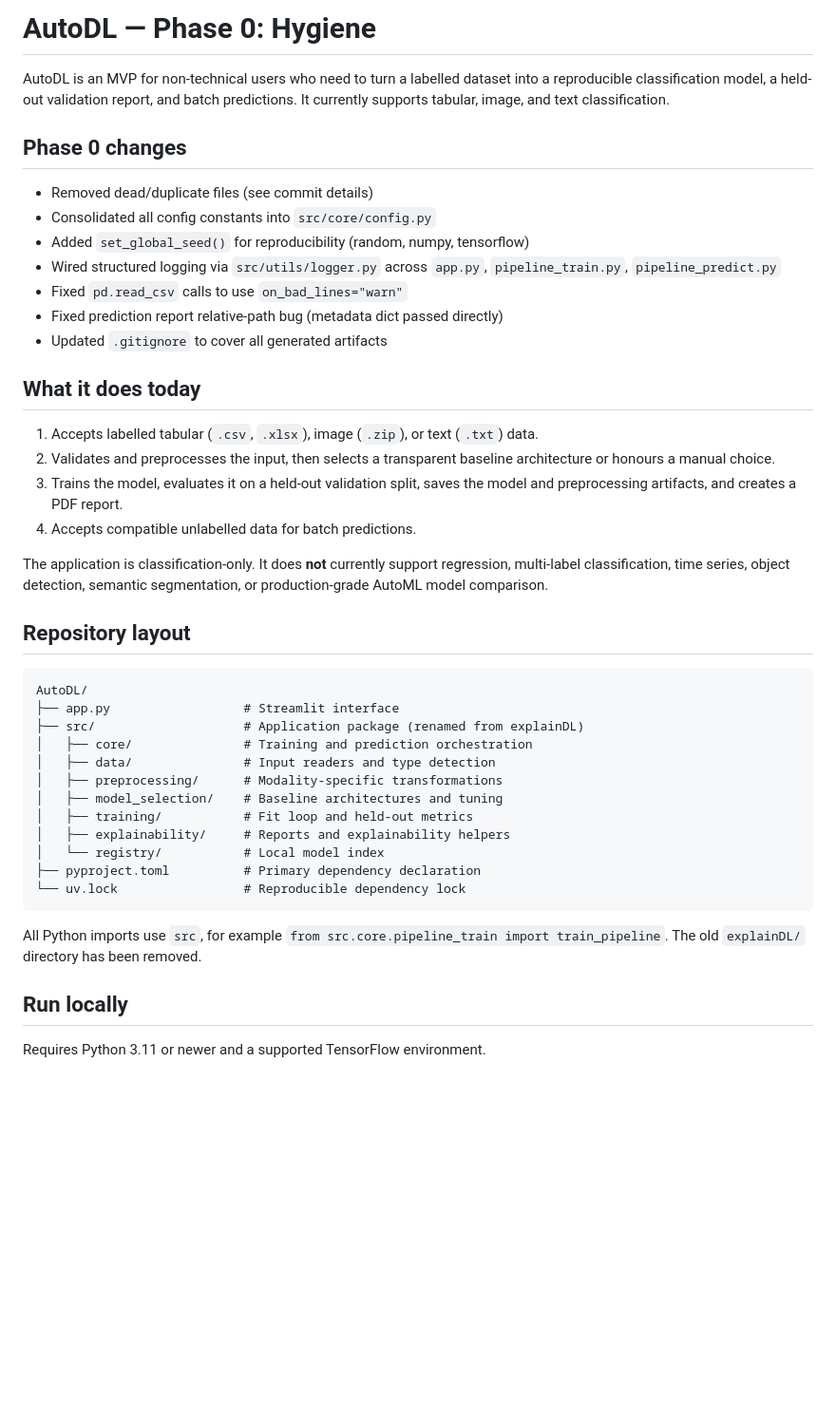
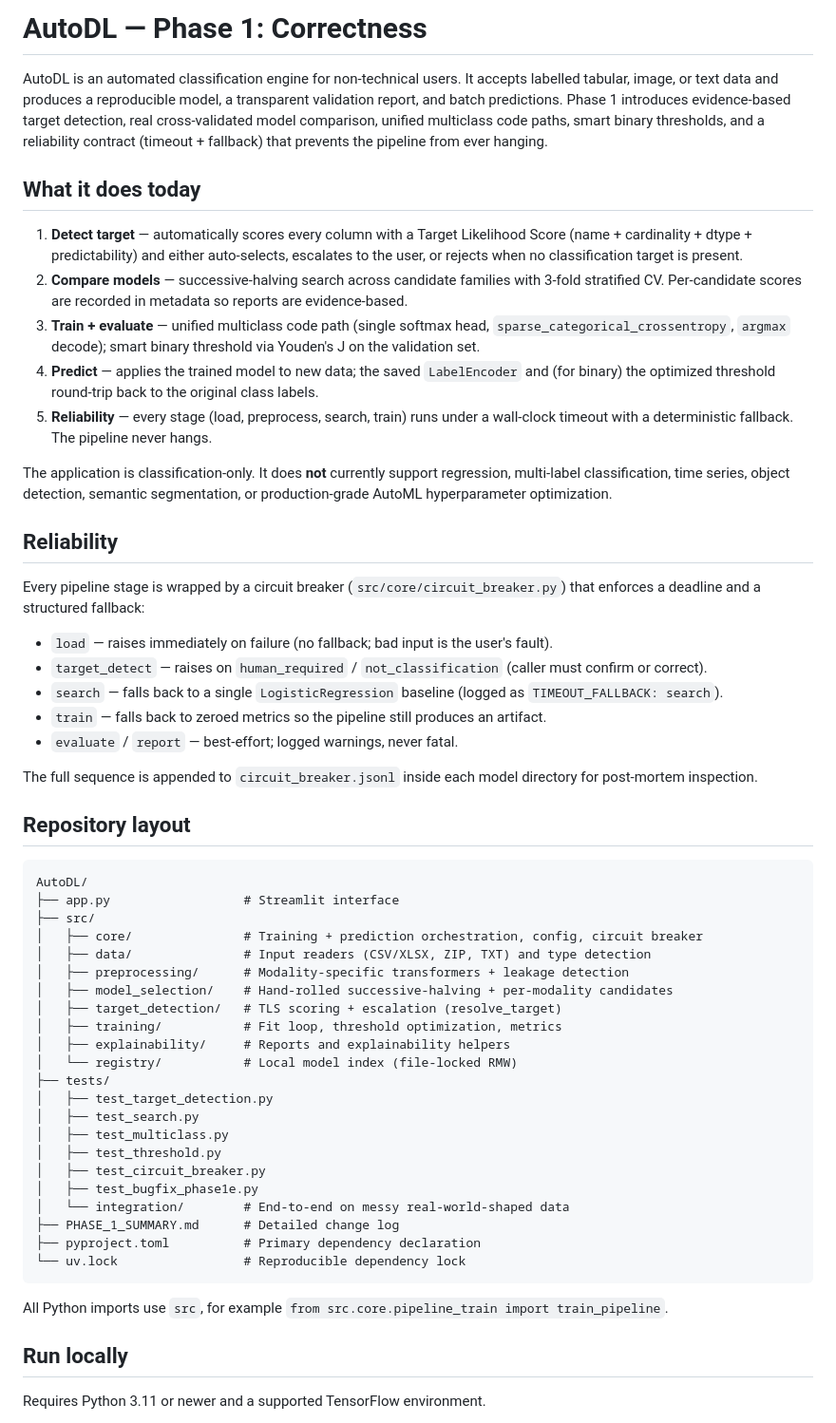
Before and after one commit to Swayam-Swaroop-Sahu/AutoDL, a Markdown page: README.md, the part around one of its changes. Shown at 95% size. GitHub-like rendering; blank space fills up the shorter version.

Commit message:
Phase 1: Correctness — target detection, model selection, multiclass, circuit breaker, tests

````diff
--- a/README.md
+++ b/README.md
@@ -1,44 +1,57 @@
-# AutoDL — Phase 0: Hygiene
+# AutoDL — Phase 1: Correctness
 
-AutoDL is an MVP for non-technical users who need to turn a labelled dataset into a reproducible classification model, a held-out validation report, and batch predictions. It currently supports tabular, image, and text classification.
-
-## Phase 0 changes
-
-- Removed dead/duplicate files (see commit details)
-- Consolidated all config constants into `src/core/config.py`
-- Added `set_global_seed()` for reproducibility (random, numpy, tensorflow)
-- Wired structured logging via `src/utils/logger.py` across `app.py`, `pipeline_train.py`, `pipeline_predict.py`
-- Fixed `pd.read_csv` calls to use `on_bad_lines="warn"`
-- Fixed prediction report relative-path bug (metadata dict passed directly)
-- Updated `.gitignore` to cover all generated artifacts
+AutoDL is an automated classification engine for non-technical users. It accepts labelled tabular, image, or text data and produces a reproducible model, a transparent validation report, and batch predictions. Phase 1 introduces evidence-based target detection, real cross-validated model comparison, unified multiclass code paths, smart binary thresholds, and a reliability contract (timeout + fallback) that prevents the pipeline from ever hanging.
 
 ## What it does today
 
-1. Accepts labelled tabular (`.csv`, `.xlsx`), image (`.zip`), or text (`.txt`) data.
-2. Validates and preprocesses the input, then selects a transparent baseline architecture or honours a manual choice.
-3. Trains the model, evaluates it on a held-out validation split, saves the model and preprocessing artifacts, and creates a PDF report.
-4. Accepts compatible unlabelled data for batch predictions.
+1. **Detect target** — automatically scores every column with a Target Likelihood Score (name + cardinality + dtype + predictability) and either auto-selects, escalates to the user, or rejects when no classification target is present.
+2. **Compare models** — successive-halving search across candidate families with 3-fold stratified CV. Per-candidate scores are recorded in metadata so reports are evidence-based.
+3. **Train + evaluate** — unified multiclass code path (single softmax head, `sparse_categorical_crossentropy`, `argmax` decode); smart binary threshold via Youden's J on the validation set.
+4. **Predict** — applies the trained model to new data; the saved `LabelEncoder` and (for binary) the optimized threshold round-trip back to the original class labels.
+5. **Reliability** — every stage (load, preprocess, search, train) runs under a wall-clock timeout with a deterministic fallback. The pipeline never hangs.
 
-The application is classification-only. It does **not** currently support regression, multi-label classification, time series, object detection, semantic segmentation, or production-grade AutoML model comparison.
+The application is classification-only. It does **not** currently support regression, multi-label classification, time series, object detection, semantic segmentation, or production-grade AutoML hyperparameter optimization.
+
+## Reliability
+
+Every pipeline stage is wrapped by a circuit breaker (`src/core/circuit_breaker.py`) that enforces a deadline and a structured fallback:
+
+- `load` — raises immediately on failure (no fallback; bad input is the user's fault).
+- `target_detect` — raises on `human_required` / `not_classification` (caller must confirm or correct).
+- `search` — falls back to a single `LogisticRegression` baseline (logged as `TIMEOUT_FALLBACK: search`).
+- `train` — falls back to zeroed metrics so the pipeline still produces an artifact.
+- `evaluate` / `report` — best-effort; logged warnings, never fatal.
+
+The full sequence is appended to `circuit_breaker.jsonl` inside each model directory for post-mortem inspection.
 
 ## Repository layout
 
 ```text
 AutoDL/
 ├── app.py                  # Streamlit interface
-├── src/                    # Application package (renamed from explainDL)
-│   ├── core/               # Training and prediction orchestration
-│   ├── data/               # Input readers and type detection
-│   ├── preprocessing/      # Modality-specific transformations
-│   ├── model_selection/    # Baseline architectures and tuning
-│   ├── training/           # Fit loop and held-out metrics
+├── src/
+│   ├── core/               # Training + prediction orchestration, config, circuit breaker
+│   ├── data/               # Input readers (CSV/XLSX, ZIP, TXT) and type detection
+│   ├── preprocessing/      # Modality-specific transformers + leakage detection
+│   ├── model_selection/    # Hand-rolled successive-halving + per-modality candidates
+│   ├── target_detection/   # TLS scoring + escalation (resolve_target)
+│   ├── training/           # Fit loop, threshold optimization, metrics
 │   ├── explainability/     # Reports and explainability helpers
-│   └── registry/           # Local model index
+│   └── registry/           # Local model index (file-locked RMW)
+├── tests/
+│   ├── test_target_detection.py
+│   ├── test_search.py
+│   ├── test_multiclass.py
+│   ├── test_threshold.py
+│   ├── test_circuit_breaker.py
+│   ├── test_bugfix_phase1e.py
+│   └── integration/        # End-to-end on messy real-world-shaped data
+├── PHASE_1_SUMMARY.md      # Detailed change log
 ├── pyproject.toml          # Primary dependency declaration
 └── uv.lock                 # Reproducible dependency lock
 ```
 
-All Python imports use `src`, for example `from src.core.pipeline_train import train_pipeline`. The old `explainDL/` directory has been removed.
+All Python imports use `src`, for example `from src.core.pipeline_train import train_pipeline`.
 
 ## Run locally
 
````
Also changed, not shown: other parts of README.md (+37 -14 lines), PHASE_1_SUMMARY.md (added, +188 -0 lines).
